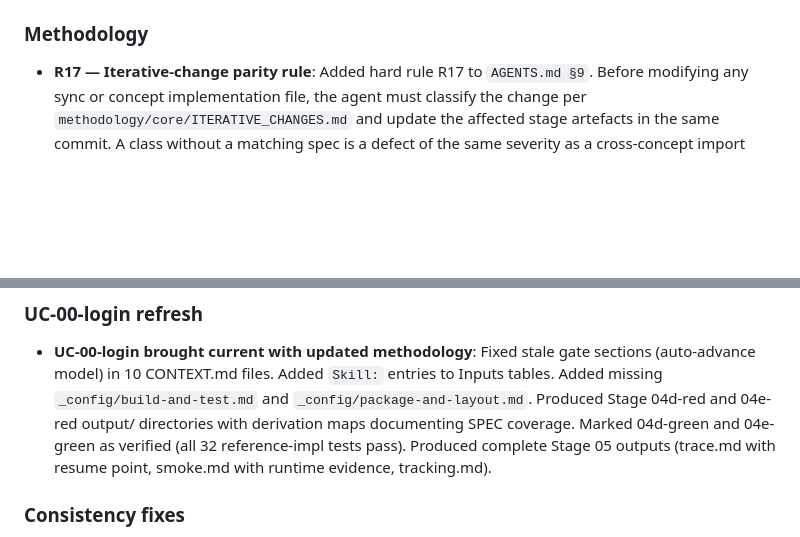
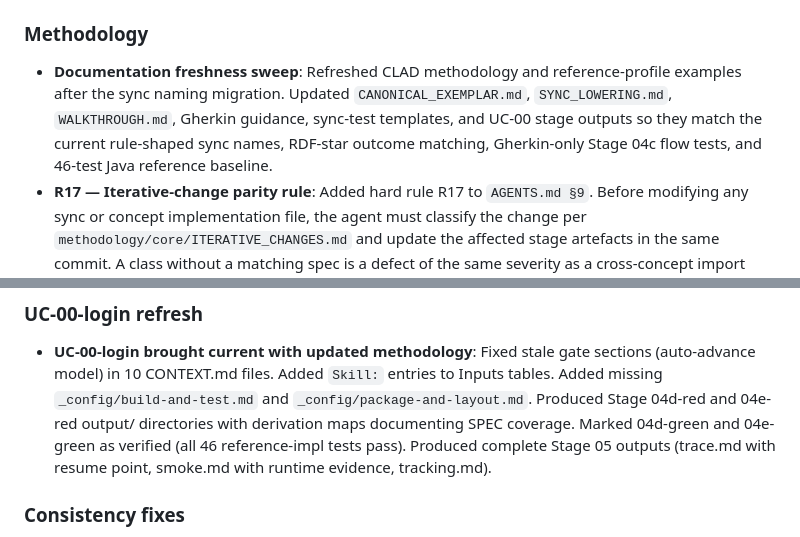
Before and after one commit to abratto/clad, a Markdown page: CHANGELOG.md, 2 parts joined by grey strips. GitHub-like rendering; blank space fills up the shorter version.

Commit message:
docs(changelog): record documentation refresh

```diff
--- a/CHANGELOG.md
+++ b/CHANGELOG.md
@@ -44,6 +44,12 @@ file `methodology/` is the source of truth for what each version contains.
 
 ### Methodology
 
+- **Documentation freshness sweep**: Refreshed CLAD methodology and
+  reference-profile examples after the sync naming migration. Updated
+  `CANONICAL_EXEMPLAR.md`, `SYNC_LOWERING.md`, `WALKTHROUGH.md`,
+  Gherkin guidance, sync-test templates, and UC-00 stage outputs so they
+  match the current rule-shaped sync names, RDF-star outcome matching,
+  Gherkin-only Stage 04c flow tests, and 46-test Java reference baseline.
 - **R17 — Iterative-change parity rule**: Added hard rule R17 to
   `AGENTS.md §9`. Before modifying any sync or concept implementation
   file, the agent must classify the change per
@@ -94,7 +100,7 @@ file `methodology/` is the source of truth for what each version contains.
   `Skill:` entries to Inputs tables. Added missing `_config/build-and-test.md`
   and `_config/package-and-layout.md`. Produced Stage 04d-red and 04e-red
   output/ directories with derivation maps documenting SPEC coverage. Marked
-  04d-green and 04e-green as verified (all 32 reference-impl tests pass).
+  04d-green and 04e-green as verified (all 46 reference-impl tests pass).
   Produced complete Stage 05 outputs (trace.md with resume point, smoke.md
   with runtime evidence, tracking.md).
 
```
